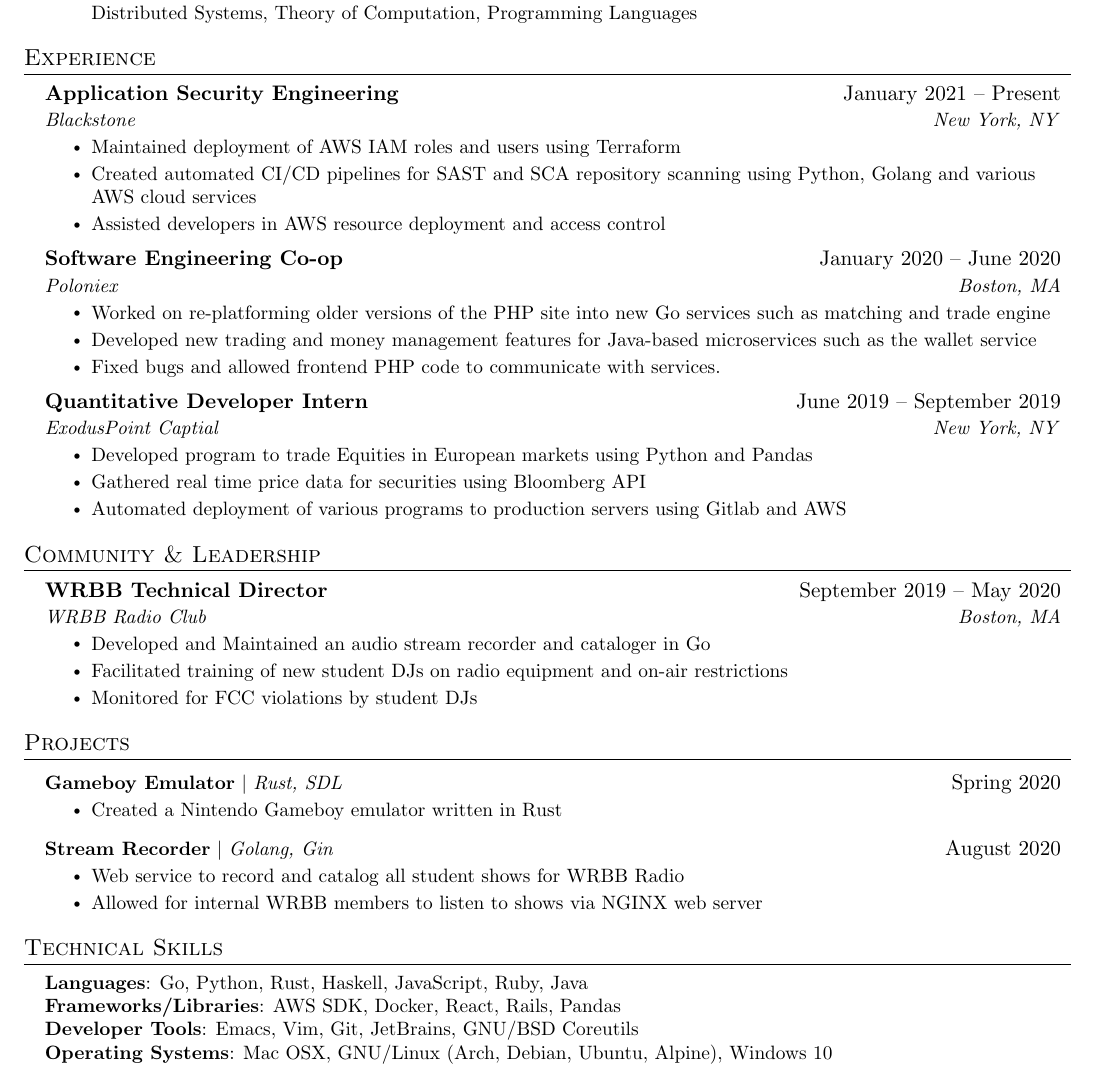
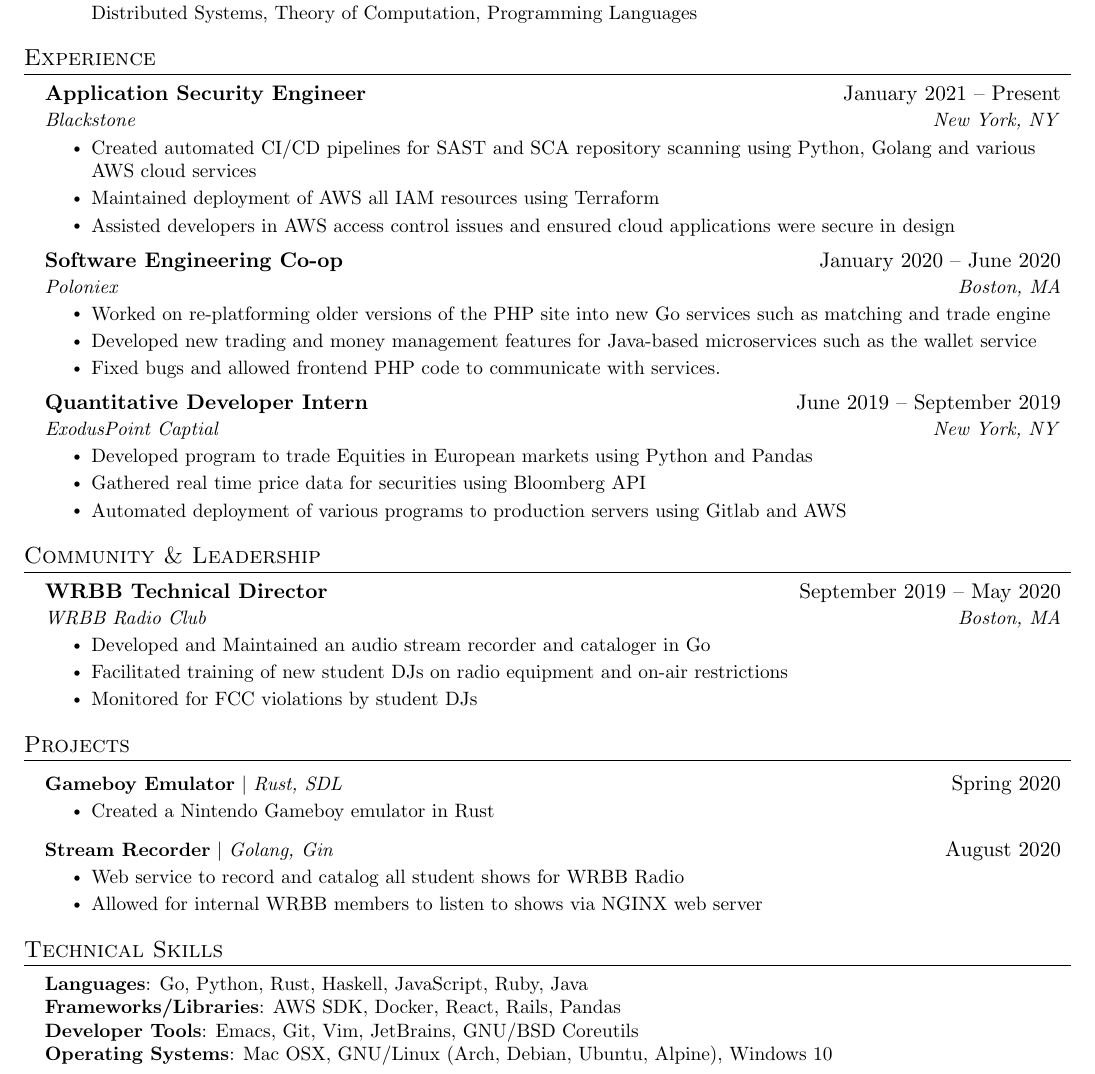
Before and after one commit to bthuilot/bthuilot, a LaTeX CV (resume.tex): part of the page, cut so that both start at the same text. Compiled offline with pdfLaTeX.

Commit message:
Update resume

```diff
--- a/resume.tex
+++ b/resume.tex
@@ -147,12 +147,12 @@
   \resumeSubHeadingListStart
 
     \resumeSubheading
-      {Application Security Engineering}{January 2021 – Present}
+      {Application Security Engineer}{January 2021 – Present}
       {Blackstone}{New York, NY}
       \resumeItemListStart
-        \resumeItem{Maintained deployment of AWS IAM roles and users using Terraform}
-        \resumeItem{Created automated CI/CD pipelines for SAST and SCA repository scanning using Python, Golang and various AWS cloud services}
-        \resumeItem{Assisted developers in AWS resource deployment and access control}
+         \resumeItem{Created automated CI/CD pipelines for SAST and SCA repository scanning using Python, Golang and various AWS cloud services}
+        \resumeItem{Maintained deployment of AWS all IAM resources using Terraform}
+        \resumeItem{Assisted developers in AWS access control issues and ensured cloud applications were secure in design}
       \resumeItemListEnd
 
     \resumeSubheading
@@ -197,7 +197,7 @@
       \resumeProjectHeading
           {\textbf{Gameboy Emulator} $|$ \emph{Rust, SDL}}{Spring 2020}
           \resumeItemListStart
-            \resumeItem{Created a Nintendo Gameboy emulator written in Rust}
+            \resumeItem{Created a Nintendo Gameboy emulator in Rust}
           \resumeItemListEnd
 
       \resumeProjectHeading
@@ -218,7 +218,7 @@
     \small{\item{
      \textbf{Languages}{: Go, Python, Rust, Haskell, JavaScript, Ruby, Java} \\
      \textbf{Frameworks/Libraries}{: AWS SDK, Docker, React, Rails, Pandas} \\
-     \textbf{Developer Tools}{: Emacs, Vim, Git, JetBrains, GNU/BSD Coreutils} \\
+     \textbf{Developer Tools}{: Emacs,  Git, Vim, JetBrains, GNU/BSD Coreutils} \\
      \textbf{Operating Systems}{: Mac OSX, GNU/Linux (Arch, Debian, Ubuntu, Alpine), Windows 10}
     }}
  \end{itemize}
```
